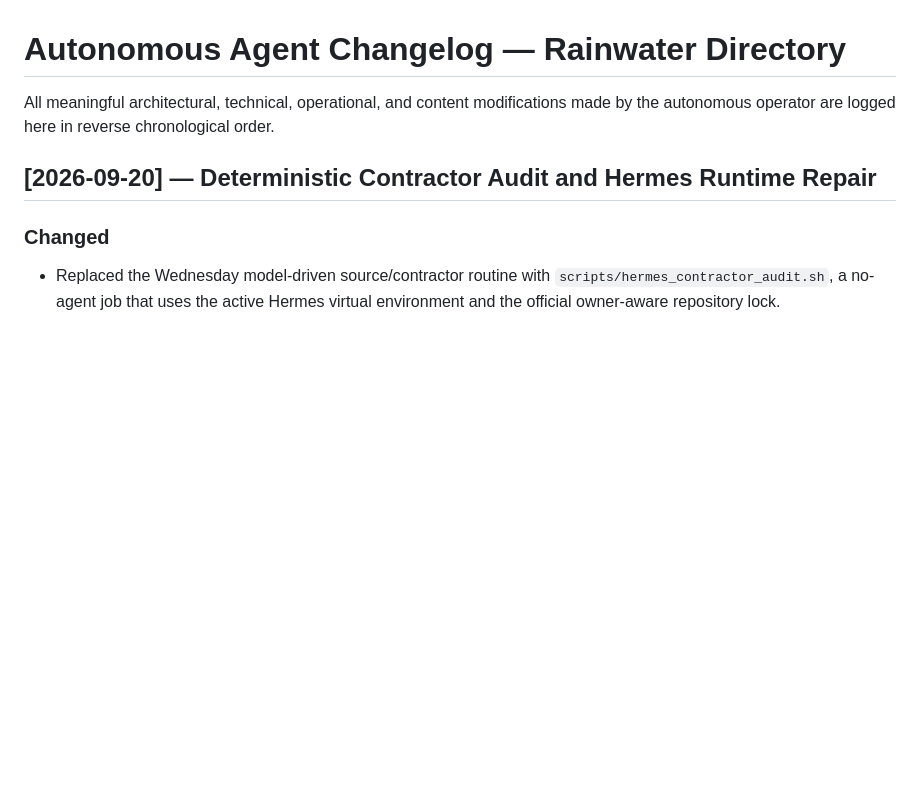
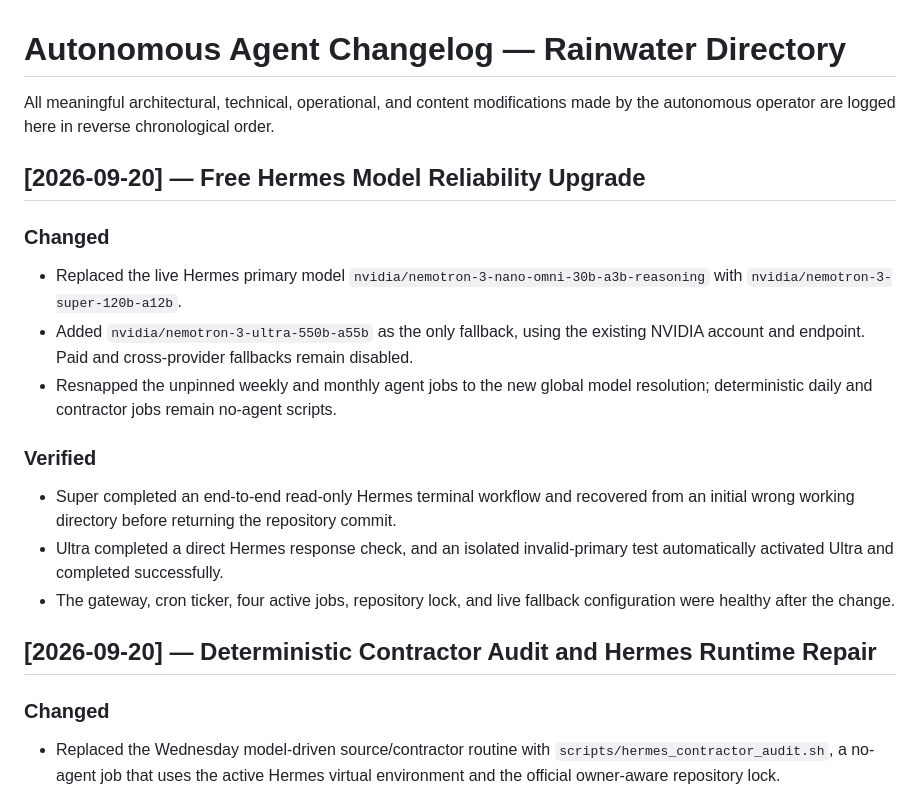
Before and after one commit to yaogara/rainwater, a Markdown page: agent/CHANGELOG.md, the part around the change. Rendered like a GitHub page; blank space fills up the shorter version.

Commit message:
Upgrade Hermes free model routing

```diff
--- a/agent/CHANGELOG.md
+++ b/agent/CHANGELOG.md
@@ -1,6 +1,18 @@
 # Autonomous Agent Changelog — Rainwater Directory
 
 All meaningful architectural, technical, operational, and content modifications made by the autonomous operator are logged here in reverse chronological order.
+
+## [2026-09-20] — Free Hermes Model Reliability Upgrade
+
+### Changed
+- Replaced the live Hermes primary model `nvidia/nemotron-3-nano-omni-30b-a3b-reasoning` with `nvidia/nemotron-3-super-120b-a12b`.
+- Added `nvidia/nemotron-3-ultra-550b-a55b` as the only fallback, using the existing NVIDIA account and endpoint. Paid and cross-provider fallbacks remain disabled.
+- Resnapped the unpinned weekly and monthly agent jobs to the new global model resolution; deterministic daily and contractor jobs remain no-agent scripts.
+
+### Verified
+- Super completed an end-to-end read-only Hermes terminal workflow and recovered from an initial wrong working directory before returning the repository commit.
+- Ultra completed a direct Hermes response check, and an isolated invalid-primary test automatically activated Ultra and completed successfully.
+- The gateway, cron ticker, four active jobs, repository lock, and live fallback configuration were healthy after the change.
 
 ## [2026-09-20] — Deterministic Contractor Audit and Hermes Runtime Repair
 
```
Also changed, not shown: agent/CURRENT_STATE.md (+1 -1 lines), agent/OPERATIONS.md (+1 -1 lines).
